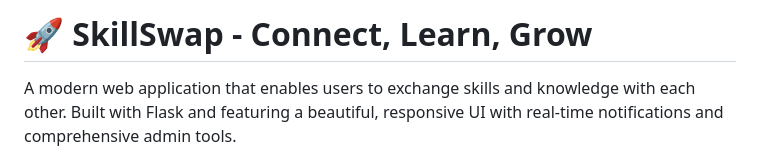
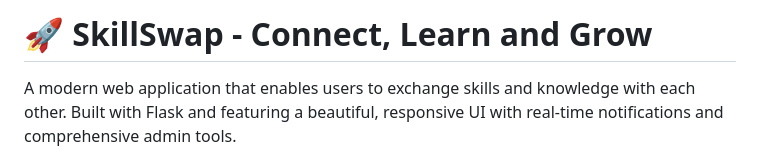
Before and after one commit to daemon-001/skillswap, a Markdown page: README.md, the part around the change. Rendered like a GitHub page.

```diff
--- a/README.md
+++ b/README.md
@@ -1,4 +1,4 @@
-# 🚀 SkillSwap - Connect, Learn, Grow
+# 🚀 SkillSwap - Connect, Learn and Grow
 
 A modern web application that enables users to exchange skills and knowledge with each other. Built with Flask and featuring a beautiful, responsive UI with real-time notifications and comprehensive admin tools.
 
```
